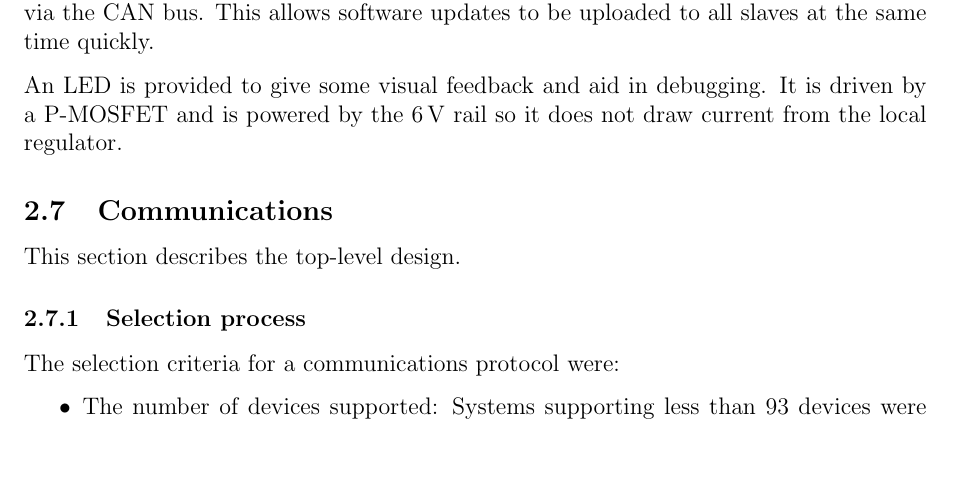
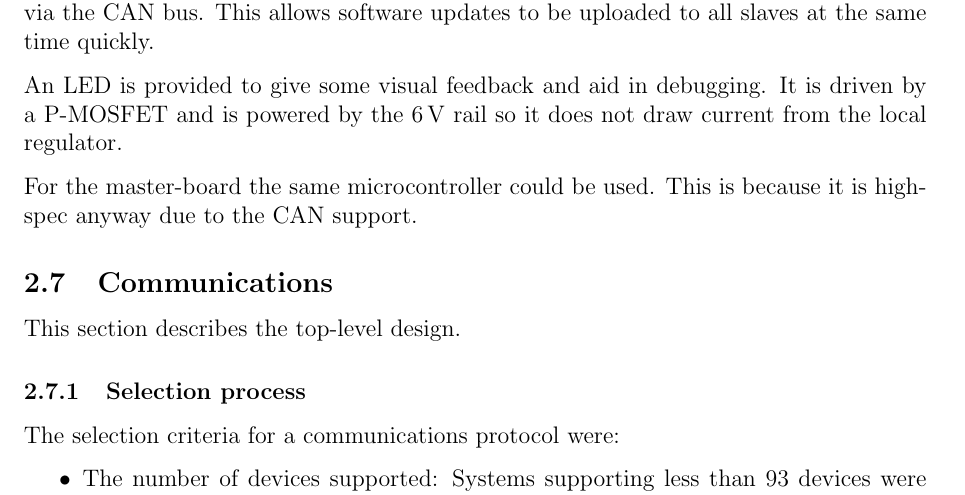
Before and after one commit to jpsheehan/ence461-assignment2, a LaTeX document (report/report.tex, which reads report/design-microcontroller.tex): part of page 5 of 13, cut so that both start at the same text, the shorter picture padded with empty space. Compiled offline with pdfLaTeX.

Commit message:
Specced master micro

```diff
--- a/report/design-microcontroller.tex
+++ b/report/design-microcontroller.tex
@@ -21,3 +21,6 @@ This allows software updates to be uploaded to all slaves at the same time quick
 
 An LED is provided to give some visual feedback and aid in debugging.
 It is driven by a P-MOSFET and is powered by the $\SI{6}{\volt}$ rail so it does not draw current from the local regulator.
+
+For the master-board the same microcontroller could be used.
+This is because it is high-spec anyway due to the CAN support.
```
